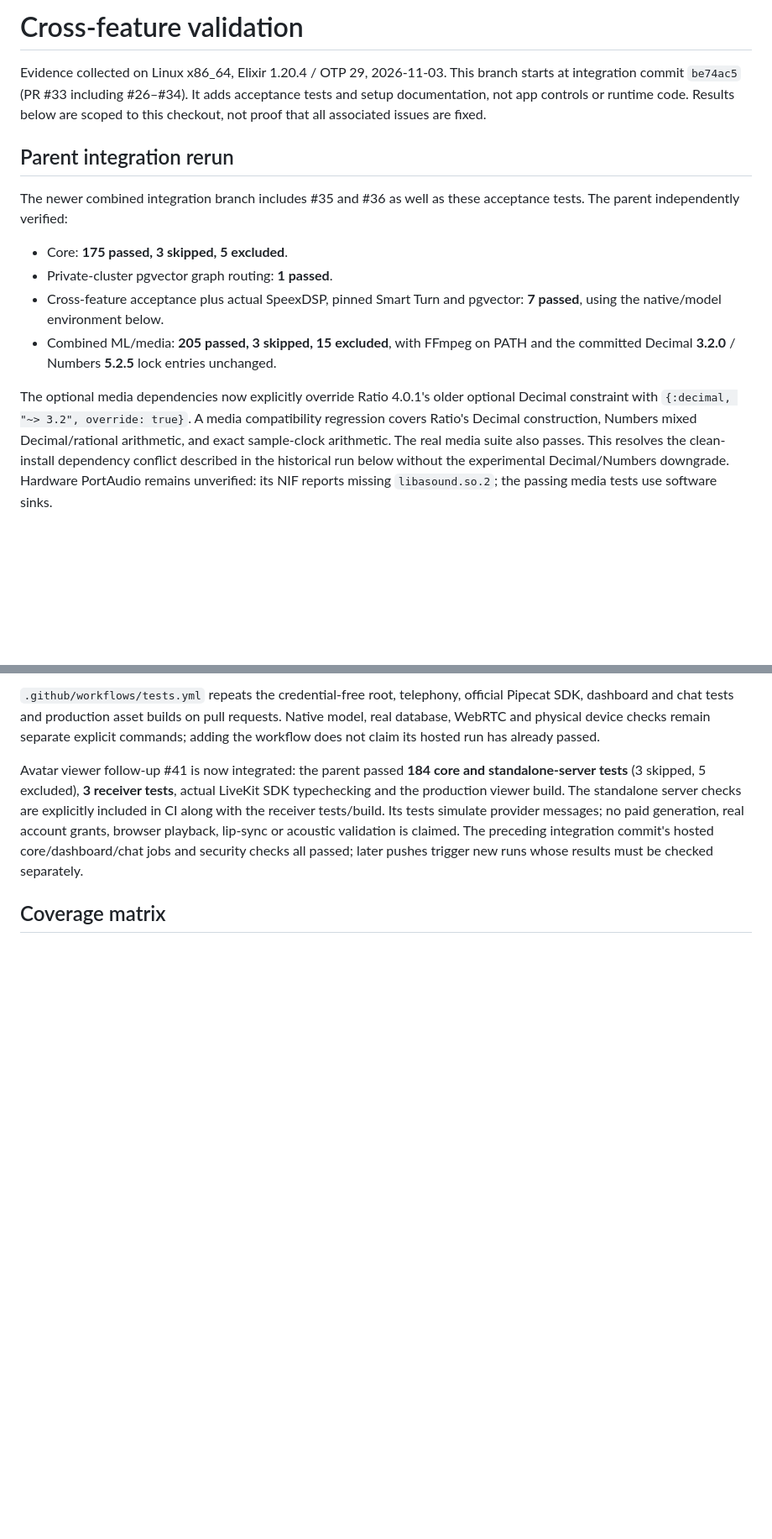
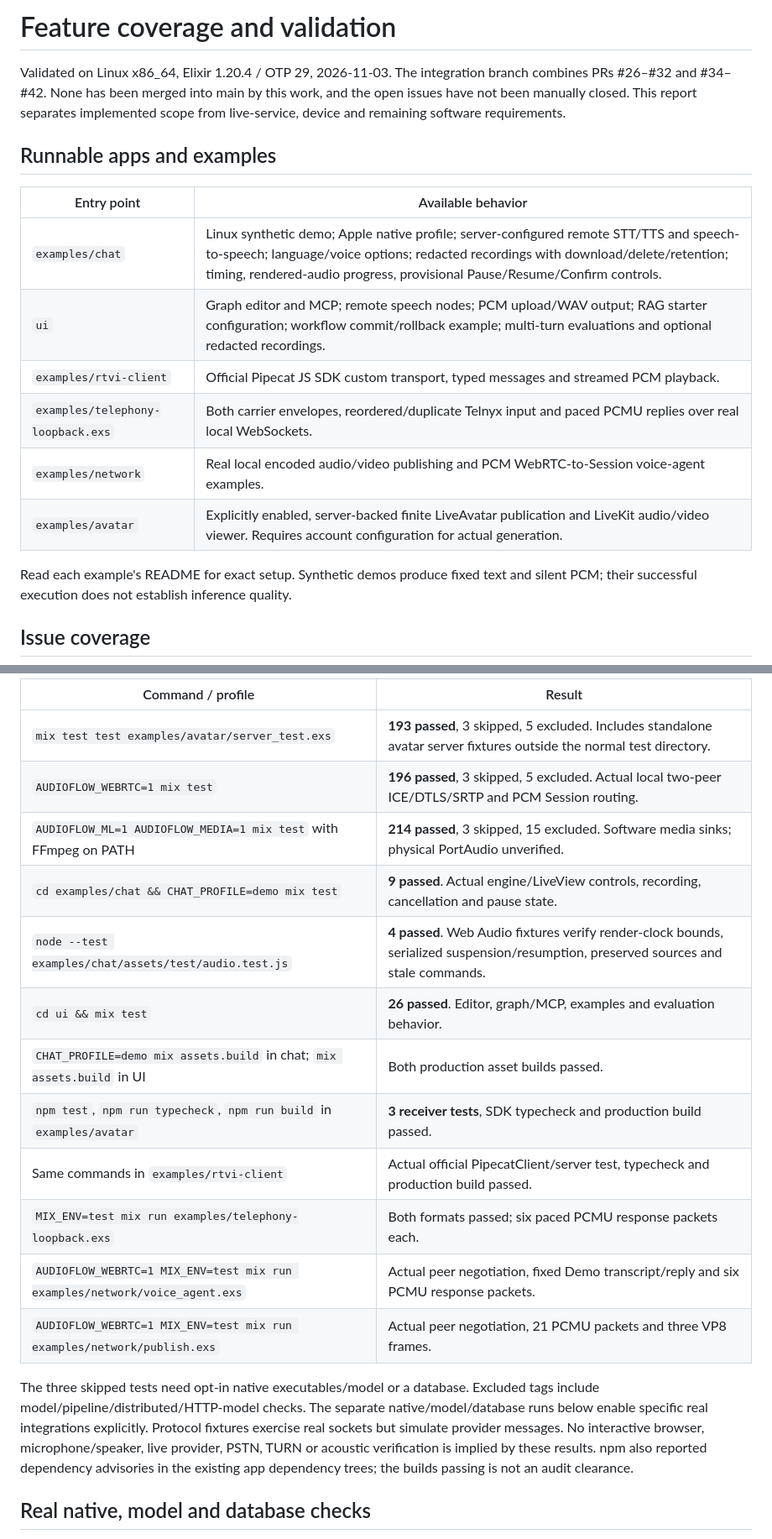
Before and after one commit to flowcopilot/audioflow, a Markdown page: docs/validation/features.md, 2 parts joined by grey strips. Shown at 84% size. Drawn GitHub-style; blank space fills up the shorter version.

```diff
--- a/docs/validation/features.md
+++ b/docs/validation/features.md
@@ -1,28 +1,23 @@
-# Cross-feature validation
+# Feature coverage and validation
 
-Evidence collected on Linux x86_64, Elixir 1.20.4 / OTP 29, 2026-11-03.
-This branch starts at integration commit `be74ac5` (PR #33 including #26–#34).
-It adds acceptance tests and setup documentation, not app controls or runtime code.
-Results below are scoped to this checkout, not proof that all associated issues are fixed.
+Validated on Linux x86_64, Elixir 1.20.4 / OTP 29, 2026-11-03. The integration
+branch combines PRs #26–#32 and #34–#42. None has been merged into main by this
+work, and the open issues have not been manually closed. This report separates
+implemented scope from live-service, device and remaining software requirements.
 
-## Parent integration rerun
+## Runnable apps and examples
 
-The newer combined integration branch includes #35 and #36 as well as these
-acceptance tests. The parent independently verified:
+| Entry point | Available behavior |
+| --- | --- |
+| `examples/chat` | Linux synthetic demo; Apple native profile; server-configured remote STT/TTS and speech-to-speech; language/voice options; redacted recordings with download/delete/retention; timing, rendered-audio progress, provisional Pause/Resume/Confirm controls. |
+| `ui` | Graph editor and MCP; remote speech nodes; PCM upload/WAV output; RAG starter configuration; workflow commit/rollback example; multi-turn evaluations and optional redacted recordings. |
+| `examples/rtvi-client` | Official Pipecat JS SDK custom transport, typed messages and streamed PCM playback. |
+| `examples/telephony-loopback.exs` | Both carrier envelopes, reordered/duplicate Telnyx input and paced PCMU replies over real local WebSockets. |
+| `examples/network` | Real local encoded audio/video publishing and PCM WebRTC-to-Session voice-agent examples. |
+| `examples/avatar` | Explicitly enabled, server-backed finite LiveAvatar publication and LiveKit audio/video viewer. Requires account configuration for actual generation. |
 
-- Core: **175 passed, 3 skipped, 5 excluded**.
-- Private-cluster pgvector graph routing: **1 passed**.
-- Cross-feature acceptance plus actual SpeexDSP, pinned Smart Turn and pgvector:
-  **7 passed**, using the native/model environment below.
-- Combined ML/media: **205 passed, 3 skipped, 15 excluded**, with FFmpeg on PATH
-  and the committed Decimal **3.2.0** / Numbers **5.2.5** lock entries unchanged.
+Read each example's README for exact setup. Synthetic demos produce fixed text
+and silent PCM; their successful execution does not establish inference quality.
 
-The optional media dependencies now explicitly override Ratio 4.0.1's older
-optional Decimal constraint with `{:decimal, "~> 3.2", override: true}`. A media
-compatibility regression covers Ratio's Decimal construction, Numbers mixed
-Decimal/rational arithmetic, and exact sample-clock arithmetic. The real media
-suite also passes. This resolves the clean-install dependency conflict described
-in the historical run below without the experimental Decimal/Numbers downgrade.
-Hardware PortAudio remains unverified: its NIF reports missing `libasound.so.2`;
-the passing media tests use software sinks.
+## Issue coverage
 
@@ -43,18 +44,27 @@ Chat demo runs on Linux without EMLX; Apple native mode remains platform gated.
 
-`.github/workflows/tests.yml` repeats the credential-free root, telephony,
-official Pipecat SDK, dashboard and chat tests and production asset builds on
-pull requests. Native model, real database, WebRTC and physical device checks
-remain separate explicit commands; adding the workflow does not claim its
-hosted run has already passed.
+| Command / profile | Result |
+| --- | --- |
+| `mix test test examples/avatar/server_test.exs` | **193 passed**, 3 skipped, 5 excluded. Includes standalone avatar server fixtures outside the normal test directory. |
+| `AUDIOFLOW_WEBRTC=1 mix test` | **196 passed**, 3 skipped, 5 excluded. Actual local two-peer ICE/DTLS/SRTP and PCM Session routing. |
+| `AUDIOFLOW_ML=1 AUDIOFLOW_MEDIA=1 mix test` with FFmpeg on PATH | **214 passed**, 3 skipped, 15 excluded. Software media sinks; physical PortAudio unverified. |
+| `cd examples/chat && CHAT_PROFILE=demo mix test` | **9 passed**. Actual engine/LiveView controls, recording, cancellation and pause state. |
+| `node --test examples/chat/assets/test/audio.test.js` | **4 passed**. Web Audio fixtures verify render-clock bounds, serialized suspension/resumption, preserved sources and stale commands. |
+| `cd ui && mix test` | **26 passed**. Editor, graph/MCP, examples and evaluation behavior. |
+| `CHAT_PROFILE=demo mix assets.build` in chat; `mix assets.build` in UI | Both production asset builds passed. |
+| `npm test`, `npm run typecheck`, `npm run build` in `examples/avatar` | **3 receiver tests**, SDK typecheck and production build passed. |
+| Same commands in `examples/rtvi-client` | Actual official PipecatClient/server test, typecheck and production build passed. |
+| `MIX_ENV=test mix run examples/telephony-loopback.exs` | Both formats passed; six paced PCMU response packets each. |
+| `AUDIOFLOW_WEBRTC=1 MIX_ENV=test mix run examples/network/voice_agent.exs` | Actual peer negotiation, fixed Demo transcript/reply and six PCMU response packets. |
+| `AUDIOFLOW_WEBRTC=1 MIX_ENV=test mix run examples/network/publish.exs` | Actual peer negotiation, 21 PCMU packets and three VP8 frames. |
 
-Avatar viewer follow-up #41 is now integrated: the parent passed **184 core and
-standalone-server tests** (3 skipped, 5 excluded), **3 receiver tests**, actual
-LiveKit SDK typechecking and the production viewer build. The standalone server
-checks are explicitly included in CI along with the receiver tests/build.
-Its tests simulate provider messages; no paid generation, real account grants,
-browser playback, lip-sync or acoustic validation is claimed. The preceding
-integration commit's hosted core/dashboard/chat jobs and security checks all
-passed; later pushes trigger new runs whose results must be checked separately.
+The three skipped tests need opt-in native executables/model or a database.
+Excluded tags include model/pipeline/distributed/HTTP-model checks. The separate
+native/model/database runs below enable specific real integrations explicitly.
+Protocol fixtures exercise real sockets but simulate provider messages. No
+interactive browser, microphone/speaker, live provider, PSTN, TURN or acoustic
+verification is implied by these results. npm also reported dependency
+advisories in the existing app dependency trees; the builds passing is not an
+audit clearance.
 
-## Coverage matrix
+## Real native, model and database checks
 
```
Also changed, not shown: other parts of docs/validation/features.md (+63 -110 lines), README.md (+9 -4 lines), docs/guides/interruption.md (+38 -19 lines).
